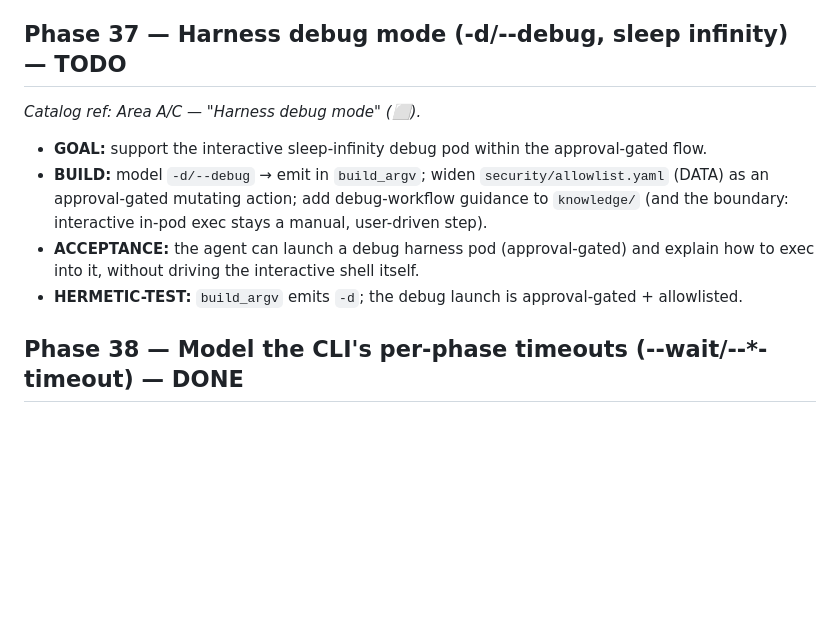
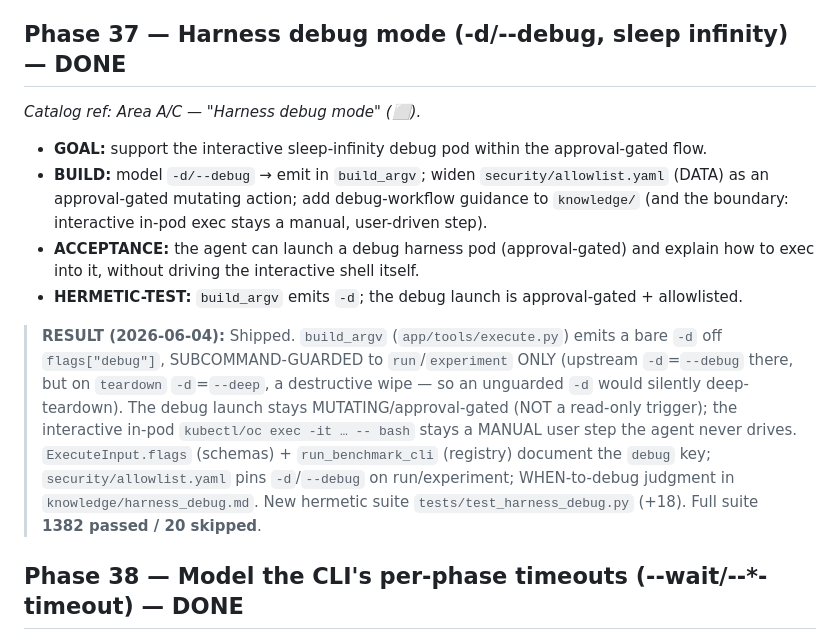
Before and after one commit to TalBenAmii/llm-d-benchmarking-agent, a Markdown page: llm-d-benchmarking-agent-project/ROADMAP_V4.md, the part around the change. Drawn GitHub-style; blank space fills up the shorter version.

```diff
--- a/llm-d-benchmarking-agent-project/ROADMAP_V4.md
+++ b/llm-d-benchmarking-agent-project/ROADMAP_V4.md
@@ -303,7 +303,7 @@ skipped / 0 failed**; ruff + mypy clean.
   New hermetic suite `tests/test_collect_only.py` (+11 tests). Full suite **1042 passed / 20
   skipped / 0 failed**; ruff + mypy clean.
 
-## Phase 37 — Harness debug mode (-d/--debug, sleep infinity) — TODO
+## Phase 37 — Harness debug mode (-d/--debug, sleep infinity) — DONE
 *Catalog ref: Area A/C — "Harness debug mode" (⬜).*
 
 - **GOAL:** support the interactive sleep-infinity debug pod within the approval-gated flow.
@@ -313,6 +313,15 @@ skipped / 0 failed**; ruff + mypy clean.
 - **ACCEPTANCE:** the agent can launch a debug harness pod (approval-gated) and explain how to
   exec into it, without driving the interactive shell itself.
 - **HERMETIC-TEST:** `build_argv` emits `-d`; the debug launch is approval-gated + allowlisted.
+
+> **RESULT (2026-06-04):** Shipped. `build_argv` (`app/tools/execute.py`) emits a bare `-d` off
+> `flags["debug"]`, SUBCOMMAND-GUARDED to `run`/`experiment` ONLY (upstream `-d`=`--debug` there, but
+> on `teardown` `-d`=`--deep`, a destructive wipe — so an unguarded `-d` would silently deep-teardown).
+> The debug launch stays MUTATING/approval-gated (NOT a read-only trigger); the interactive in-pod
+> `kubectl/oc exec -it … -- bash` stays a MANUAL user step the agent never drives. `ExecuteInput.flags`
+> (schemas) + `run_benchmark_cli` (registry) document the `debug` key; `security/allowlist.yaml` pins
+> `-d`/`--debug` on run/experiment; WHEN-to-debug judgment in `knowledge/harness_debug.md`. New
+> hermetic suite `tests/test_harness_debug.py` (+18). Full suite **1382 passed / 20 skipped**.
 
 ## Phase 38 — Model the CLI's per-phase timeouts (--wait/--*-timeout) — DONE
 *Catalog ref: Area A — "Harness wait / data-access / deploy timeouts" (🟡; today governed only at the runner/orchestrator layer).*
```
Also changed, not shown: llm-d-benchmarking-agent-project/PROGRESS.md (+12 -0 lines), llm-d-benchmarking-agent-project/docs/BENCHMARK_FEATURE_COVERAGE.md (+3 -3 lines).
